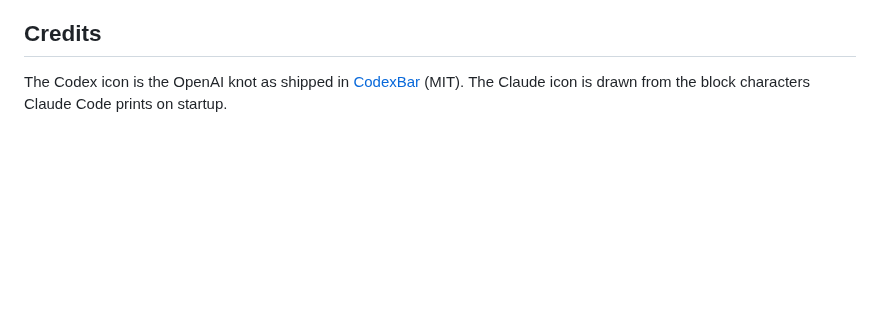
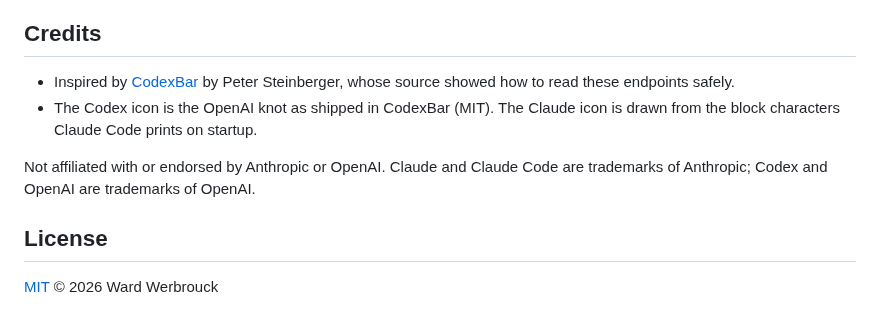
Before and after one commit to kletse/kletse-ai-usage-macos, a Markdown page: README.md, the part around one of its changes. Drawn GitHub-style; blank space fills up the shorter version.

```diff
--- a/README.md
+++ b/README.md
@@ -73,5 +136,14 @@ on the next refresh.
 
 ## Credits
 
-The Codex icon is the OpenAI knot as shipped in [CodexBar](https://github.com/steipete/CodexBar)
-(MIT). The Claude icon is drawn from the block characters Claude Code prints on startup.
+- Inspired by [CodexBar](https://github.com/steipete/CodexBar) by Peter Steinberger, whose source
+  showed how to read these endpoints safely.
+- The Codex icon is the OpenAI knot as shipped in CodexBar (MIT). The Claude icon is drawn from
+  the block characters Claude Code prints on startup.
+
+Not affiliated with or endorsed by Anthropic or OpenAI. Claude and Claude Code are trademarks of
+Anthropic; Codex and OpenAI are trademarks of OpenAI.
+
+## License
+
+[MIT](LICENSE) © 2026 Ward Werbrouck
```
Also changed, not shown: other parts of README.md (+111 -48 lines), docs/menubar.png (added), docs/panel.png (added), 4 other files.
